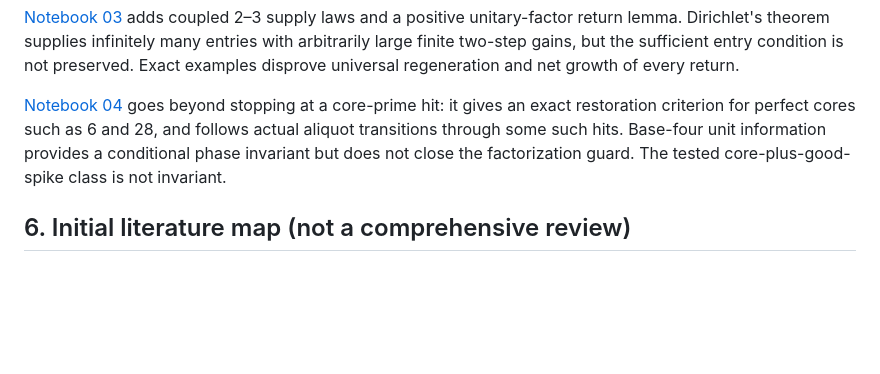
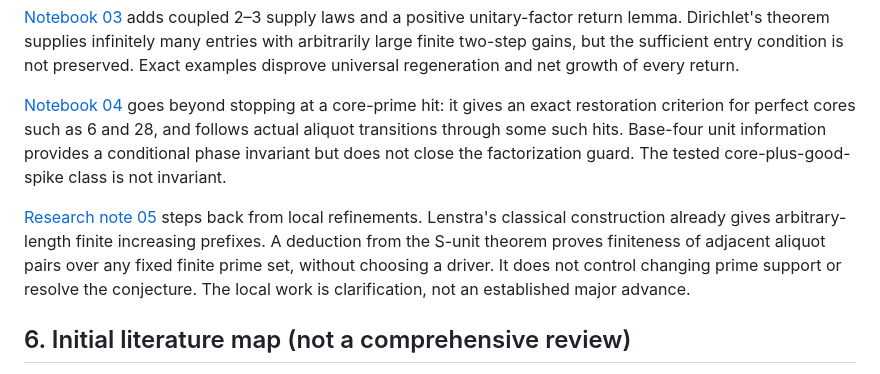
Before and after one commit to q5m-ai/aliquot, a Markdown page: research/README.md, the part around the change. Drawn GitHub-style; blank space fills up the shorter version.

```diff
--- a/research/README.md
+++ b/research/README.md
@@ -283,6 +283,13 @@ actual aliquot transitions through some such hits. Base-four unit information
 provides a conditional phase invariant but does not close the factorization
 guard. The tested core-plus-good-spike class is not invariant.
 
+[Research note 05](GLOBAL.md) steps back from local refinements. Lenstra's
+classical construction already gives arbitrary-length finite increasing
+prefixes. A deduction from the S-unit theorem proves finiteness of adjacent
+aliquot pairs over any fixed finite prime set, without choosing a driver.
+It does not control changing prime support or resolve the conjecture. The
+local work is clarification, not an established major advance.
+
 ## 6. Initial literature map (not a comprehensive review)
 
 - **Definition/status, consulted:** Eric W. Weisstein,
```
Also changed, not shown: README.md (+1 -0 lines), research/GLOBAL.md (added, +190 -0 lines).
